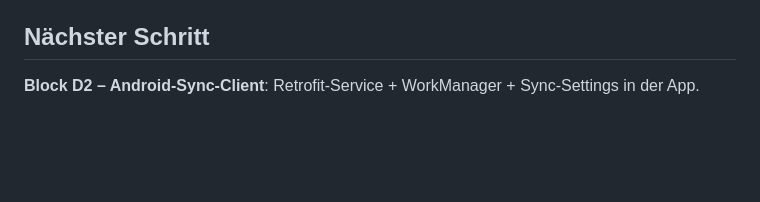
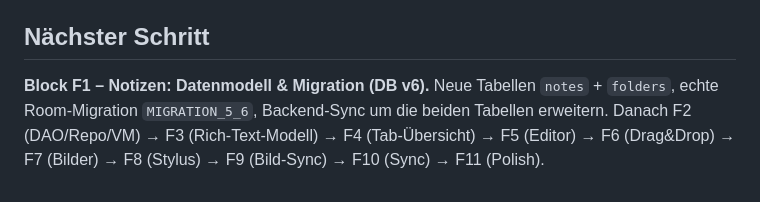
Before and after one commit to theoretischer/todonotes, a Markdown page: PROGRESS.md, the part around one of its changes. GitHub-like rendering; blank space fills up the shorter version.

```diff
--- a/PROGRESS.md
+++ b/PROGRESS.md
@@ -37,4 +88,4 @@
 - **Git**: Monorepo auf GitHub (private), Account `theoretischer`, Commit-Email `75859777+theoretischer@users.noreply.github.com` (für Contribution-Graph)
 
 ## Nächster Schritt
-**Block D2 – Android-Sync-Client**: Retrofit-Service + WorkManager + Sync-Settings in der App.
+**Block F1 – Notizen: Datenmodell & Migration (DB v6).** Neue Tabellen `notes` + `folders`, echte Room-Migration `MIGRATION_5_6`, Backend-Sync um die beiden Tabellen erweitern. Danach F2 (DAO/Repo/VM) → F3 (Rich-Text-Modell) → F4 (Tab-Übersicht) → F5 (Editor) → F6 (Drag&Drop) → F7 (Bilder) → F8 (Stylus) → F9 (Bild-Sync) → F10 (Sync) → F11 (Polish).
```
Also changed, not shown: other parts of PROGRESS.md (+52 -1 lines).
